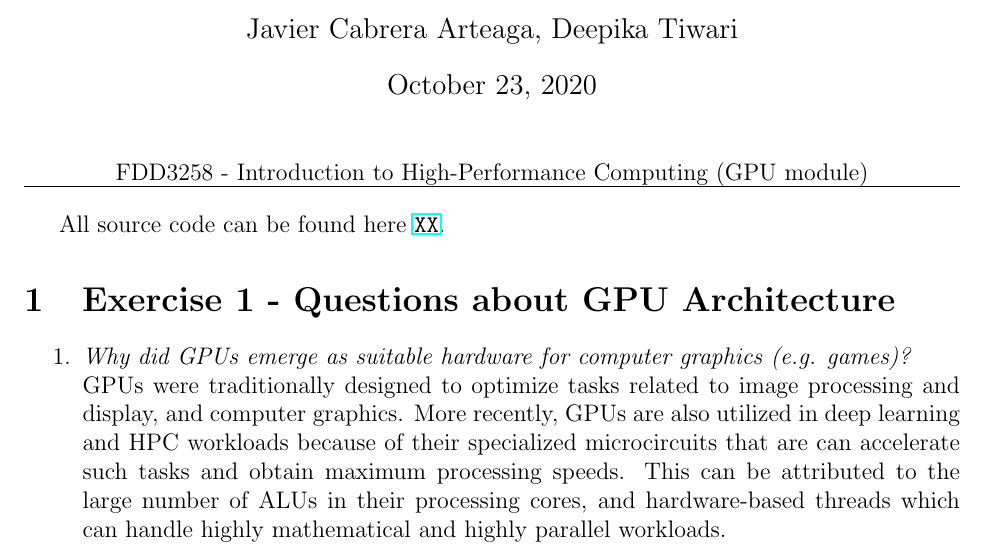
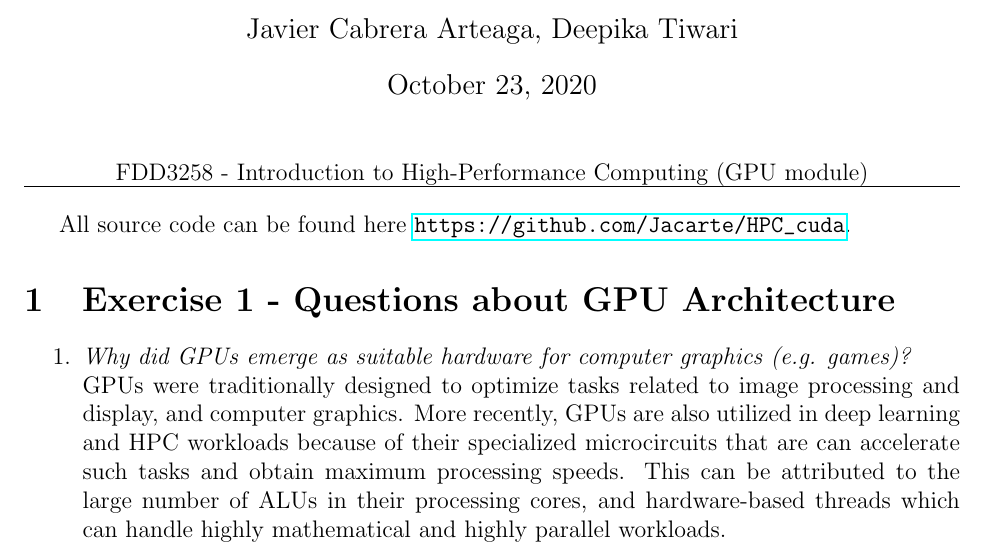
Before and after one commit to Jacarte/HPC_cuda, a LaTeX document (report/main.tex): part of page 1 of 7, cut so that both start at the same text. Compiled offline with pdfLaTeX.

Commit message:
Adding public repo

```diff
--- a/report/main.tex
+++ b/report/main.tex
@@ -135,7 +135,7 @@ FDD3258 - Introduction to High-Performance Computing (GPU module)
 \hrule
 \vspace{.2in}
 
-All source code can be found here \url{XX}.
+All source code can be found here \url{https://github.com/Jacarte/HPC_cuda}.
 
 
 \section{Exercise 1 - Questions about GPU Architecture}
```
